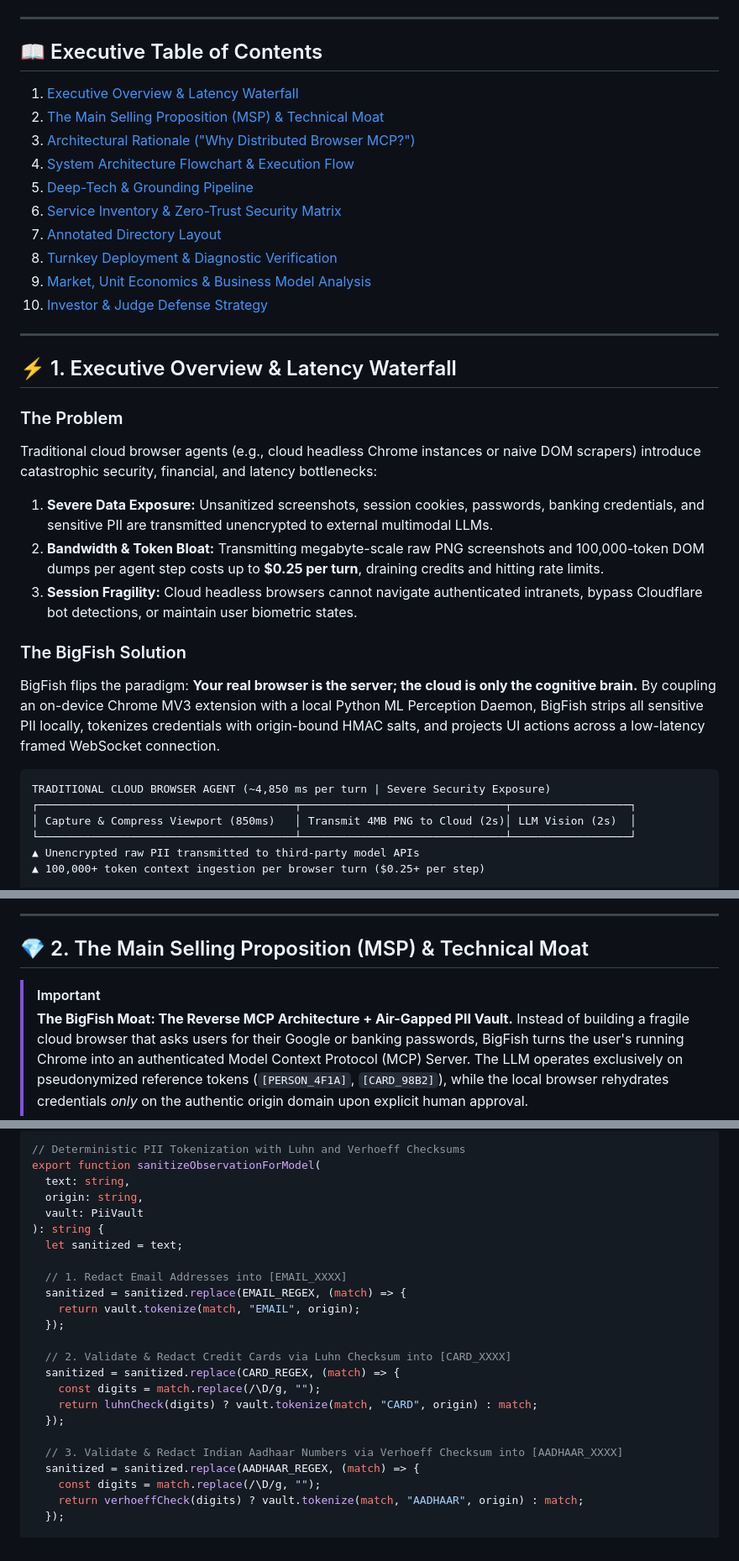
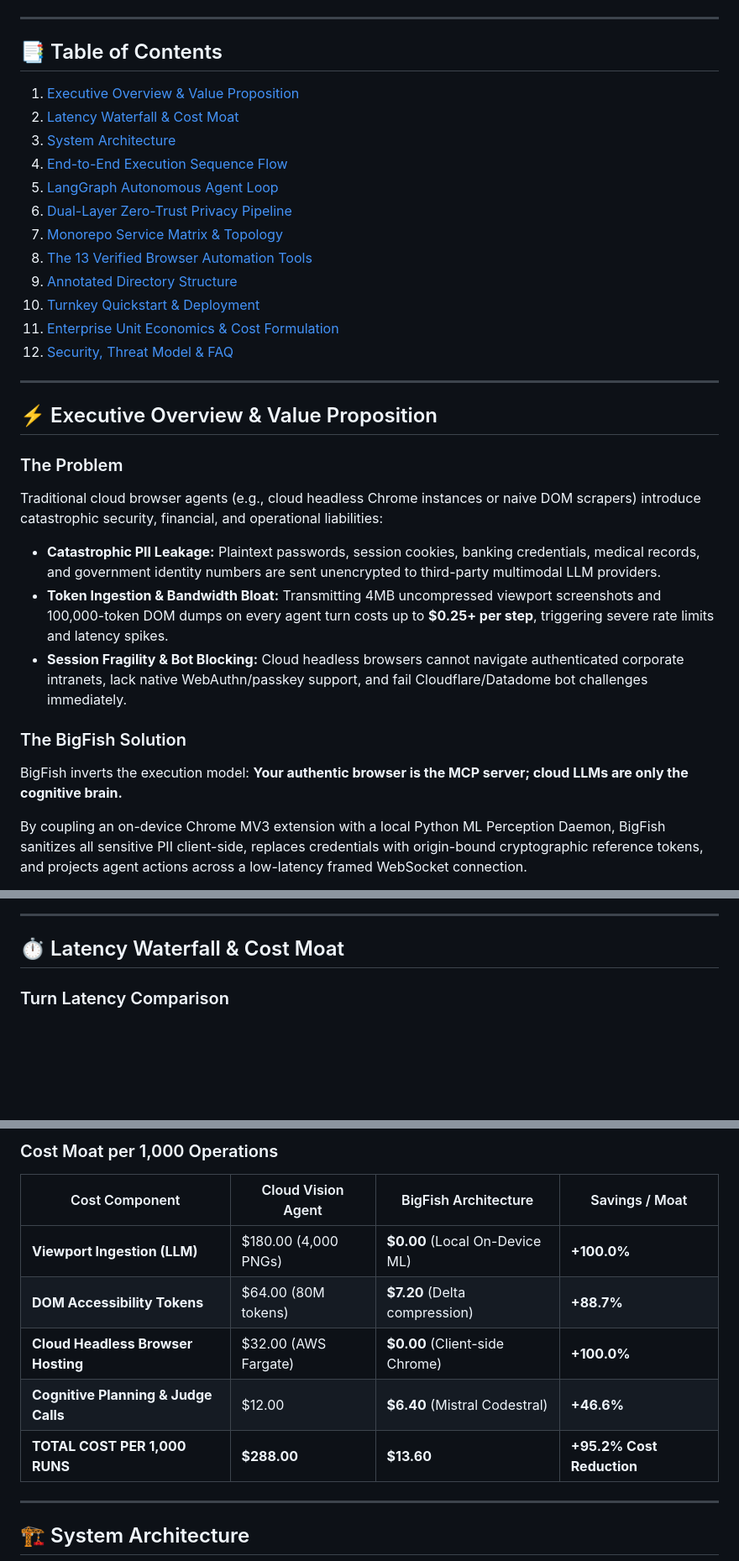
Before and after one commit to Coder-Aryan09/BigFish, a Markdown page: README.md, 3 parts joined by grey strips. Shown at 84% size. Drawn GitHub-style; blank space fills up the shorter version.

````diff
--- a/README.md
+++ b/README.md
@@ -11,37 +21,34 @@
 
 ---
 
-## 📖 Executive Table of Contents
-1. [Executive Overview & Latency Waterfall](#-1-executive-overview--latency-waterfall)
-2. [The Main Selling Proposition (MSP) & Technical Moat](#-2-the-main-selling-proposition-msp--technical-moat)
-3. [Architectural Rationale ("Why Distributed Browser MCP?")](#-3-architectural-rationale-why-distributed-browser-mcp)
-4. [System Architecture Flowchart & Execution Flow](#-4-system-architecture-flowchart--execution-flow)
-5. [Deep-Tech & Grounding Pipeline](#-5-deep-tech--grounding-pipeline)
-6. [Service Inventory & Zero-Trust Security Matrix](#-6-service-inventory--zero-trust-security-matrix)
-7. [Annotated Directory Layout](#-7-annotated-directory-layout)
-8. [Turnkey Deployment & Diagnostic Verification](#-8-turnkey-deployment--diagnostic-verification)
-9. [Market, Unit Economics & Business Model Analysis](#-9-market-unit-economics--business-model-analysis)
-10. [Investor & Judge Defense Strategy](#-10-investor--judge-defense-strategy)
+## 📑 Table of Contents
+
+1. [Executive Overview & Value Proposition](#-executive-overview--value-proposition)
+2. [Latency Waterfall & Cost Moat](#-latency-waterfall--cost-moat)
+3. [System Architecture](#-system-architecture)
+4. [End-to-End Execution Sequence Flow](#-end-to-end-execution-sequence-flow)
+5. [LangGraph Autonomous Agent Loop](#-langgraph-autonomous-agent-loop)
+6. [Dual-Layer Zero-Trust Privacy Pipeline](#-dual-layer-zero-trust-privacy-pipeline)
+7. [Monorepo Service Matrix & Topology](#-monorepo-service-matrix--topology)
+8. [The 13 Verified Browser Automation Tools](#-the-13-verified-browser-automation-tools)
+9. [Annotated Directory Structure](#-annotated-directory-structure)
+10. [Turnkey Quickstart & Deployment](#-turnkey-quickstart--deployment)
+11. [Enterprise Unit Economics & Cost Formulation](#-enterprise-unit-economics--cost-formulation)
+12. [Security, Threat Model & FAQ](#-security-threat-model--faq)
 
 ---
 
-## ⚡ 1. Executive Overview & Latency Waterfall
+## ⚡ Executive Overview & Value Proposition
 
 ### The Problem
-Traditional cloud browser agents (e.g., cloud headless Chrome instances or naive DOM scrapers) introduce catastrophic security, financial, and latency bottlenecks:
-1. **Severe Data Exposure:** Unsanitized screenshots, session cookies, passwords, banking credentials, and sensitive PII are transmitted unencrypted to external multimodal LLMs.
-2. **Bandwidth & Token Bloat:** Transmitting megabyte-scale raw PNG screenshots and 100,000-token DOM dumps per agent step costs up to **$0.25 per turn**, draining credits and hitting rate limits.
-3. **Session Fragility:** Cloud headless browsers cannot navigate authenticated intranets, bypass Cloudflare bot detections, or maintain user biometric states.
+Traditional cloud browser agents (e.g., cloud headless Chrome instances or naive DOM scrapers) introduce catastrophic security, financial, and operational liabilities:
+
+* **Catastrophic PII Leakage:** Plaintext passwords, session cookies, banking credentials, medical records, and government identity numbers are sent unencrypted to third-party multimodal LLM providers.
+* **Token Ingestion & Bandwidth Bloat:** Transmitting 4MB uncompressed viewport screenshots and 100,000-token DOM dumps on every agent turn costs up to **$0.25+ per step**, triggering severe rate limits and latency spikes.
+* **Session Fragility & Bot Blocking:** Cloud headless browsers cannot navigate authenticated corporate intranets, lack native WebAuthn/passkey support, and fail Cloudflare/Datadome bot challenges immediately.
 
 ### The BigFish Solution
-BigFish flips the paradigm: **Your real browser is the server; the cloud is only the cognitive brain.**
-By coupling an on-device Chrome MV3 extension with a local Python ML Perception Daemon, BigFish strips all sensitive PII locally, tokenizes credentials with origin-bound HMAC salts, and projects UI actions across a low-latency framed WebSocket connection.
+BigFish inverts the execution model: **Your authentic browser is the MCP server; cloud LLMs are only the cognitive brain.**
 
-```
-TRADITIONAL CLOUD BROWSER AGENT (~4,850 ms per turn | Severe Security Exposure)
-┌───────────────────────────────────────┬───────────────────────────────┬──────────────────┐
-│ Capture & Compress Viewport (850ms)   │ Transmit 4MB PNG to Cloud (2s)│ LLM Vision (2s)  │
-└───────────────────────────────────────┴───────────────────────────────┴──────────────────┘
-▲ Unencrypted raw PII transmitted to third-party model APIs
-▲ 100,000+ token context ingestion per browser turn ($0.25+ per step)
+By coupling an on-device Chrome MV3 extension with a local Python ML Perception Daemon, BigFish sanitizes all sensitive PII client-side, replaces credentials with origin-bound cryptographic reference tokens, and projects agent actions across a low-latency framed WebSocket connection.
 
@@ -56,9 +74,7 @@ BIGFISH DISTRIBUTED ARCHITECTURE (< 480 ms per turn | Zero-Trust Local Masking)
 
 ---
 
-## 💎 2. The Main Selling Proposition (MSP) & Technical Moat
+## ⏱️ Latency Waterfall & Cost Moat
 
-> [!IMPORTANT]
-> **The BigFish Moat: The Reverse MCP Architecture + Air-Gapped PII Vault.**
-> Instead of building a fragile cloud browser that asks users for their Google or banking passwords, BigFish turns the user's running Chrome into an authenticated Model Context Protocol (MCP) Server. The LLM operates exclusively on pseudonymized reference tokens (`[PERSON_4F1A]`, `[CARD_98B2]`), while the local browser rehydrates credentials *only* on the authentic origin domain upon explicit human approval.
+### Turn Latency Comparison
 
@@ -77,27 +98,15 @@ Direct excerpt from the active production safety engine in [`apps/extension/safe
 
-```typescript
-// Deterministic PII Tokenization with Luhn and Verhoeff Checksums
-export function sanitizeObservationForModel(
-  text: string,
-  origin: string,
-  vault: PiiVault
-): string {
-  let sanitized = text;
+### Cost Moat per 1,000 Operations
 
-  // 1. Redact Email Addresses into [EMAIL_XXXX]
-  sanitized = sanitized.replace(EMAIL_REGEX, (match) => {
-    return vault.tokenize(match, "EMAIL", origin);
-  });
+| Cost Component | Cloud Vision Agent | BigFish Architecture | Savings / Moat |
+|---|---|---|---|
+| **Viewport Ingestion (LLM)** | $180.00 (4,000 PNGs) | **$0.00** (Local On-Device ML) | **+100.0%** |
+| **DOM Accessibility Tokens** | $64.00 (80M tokens) | **$7.20** (Delta compression) | **+88.7%** |
+| **Cloud Headless Browser Hosting** | $32.00 (AWS Fargate) | **$0.00** (Client-side Chrome) | **+100.0%** |
+| **Cognitive Planning & Judge Calls** | $12.00 | **$6.40** (Mistral Codestral) | **+46.6%** |
+| **TOTAL COST PER 1,000 RUNS** | **$288.00** | **$13.60** | **+95.2% Cost Reduction** |
 
-  // 2. Validate & Redact Credit Cards via Luhn Checksum into [CARD_XXXX]
-  sanitized = sanitized.replace(CARD_REGEX, (match) => {
-    const digits = match.replace(/\D/g, "");
-    return luhnCheck(digits) ? vault.tokenize(match, "CARD", origin) : match;
-  });
+---
 
-  // 3. Validate & Redact Indian Aadhaar Numbers via Verhoeff Checksum into [AADHAAR_XXXX]
-  sanitized = sanitized.replace(AADHAAR_REGEX, (match) => {
-    const digits = match.replace(/\D/g, "");
-    return verhoeffCheck(digits) ? vault.tokenize(match, "AADHAAR", origin) : match;
-  });
+## 🏗️ System Architecture
 
````
Also changed, not shown: other parts of README.md (+424 -219 lines).
